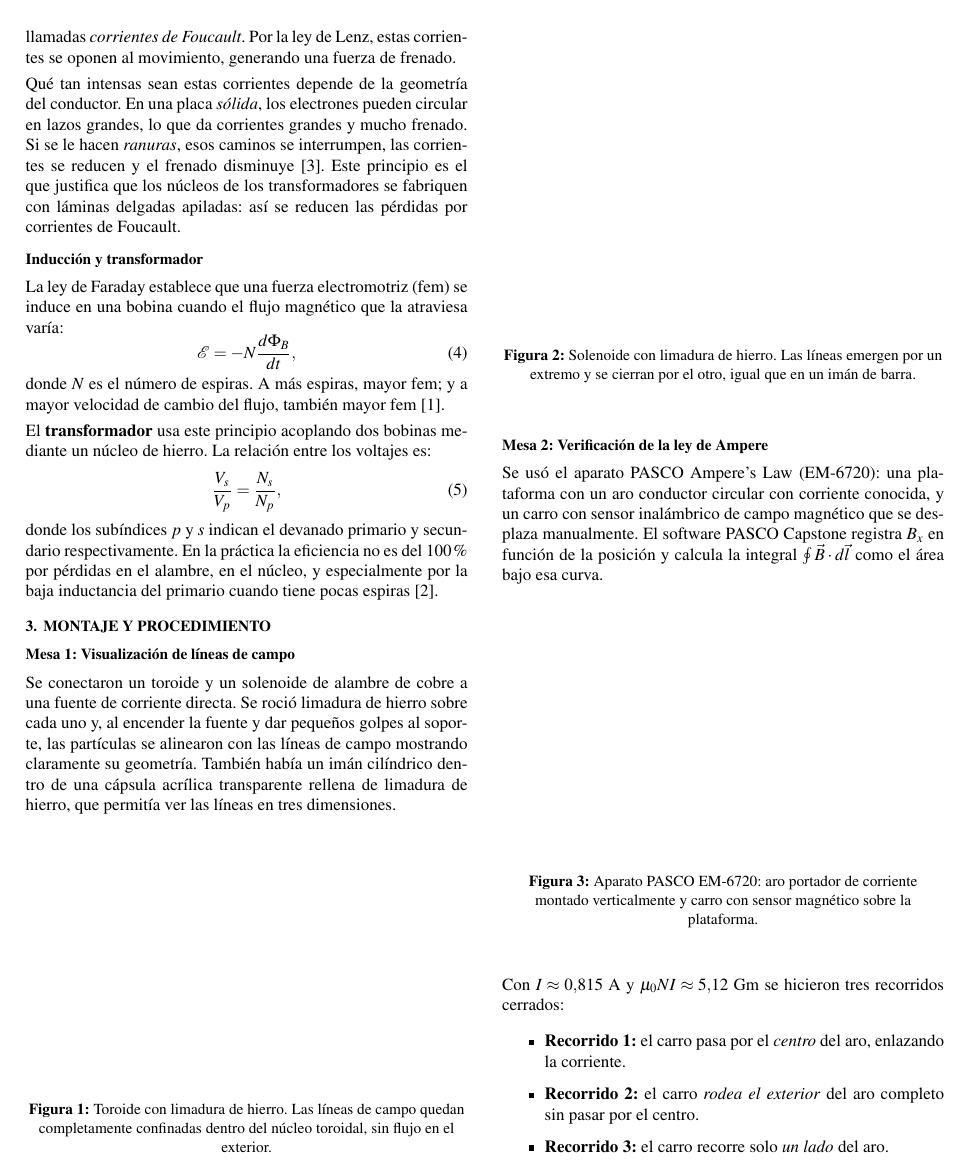
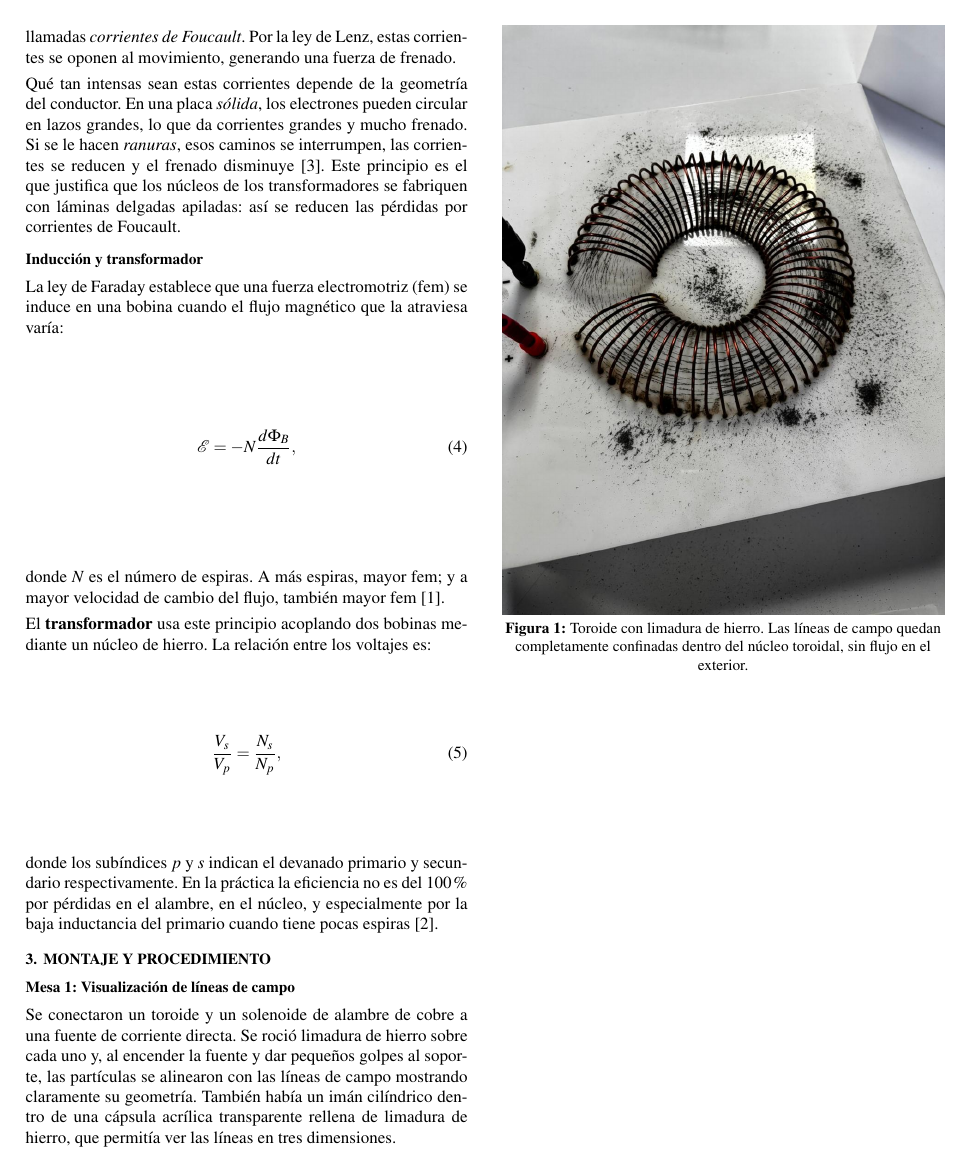
Before and after one commit to Alex01291/ele, a LaTeX document (informe_magnetismo.tex): page 2 of 5 before the commit and page 2 of 7 after it. The pictures show the PDF file informe_magnetismo.pdf that the author committed with the source.

Commit message:
Restore all images in PDF (7 pages, full layout)
Co-authored-by: Alex01291 <Alex01291@users.noreply.github.com>

```diff
--- a/informe_magnetismo.tex
+++ b/informe_magnetismo.tex
@@ -157,16 +157,14 @@
 
 \vspace{3pt}
 \begin{center}
-  % \includegraphics[width=1.0\linewidth]{toroide.jpeg}
-  \vspace{5.5cm}
+  \includegraphics[width=1.0\linewidth]{toroide.jpeg}
   \captionof{figure}{Toroide con limadura de hierro. Las líneas de campo quedan completamente confinadas dentro del núcleo toroidal, sin flujo en el exterior.\label{fig:toroide}}
 \end{center}
 \vspace{2pt}
 
 \vspace{3pt}
 \begin{center}
-  % \includegraphics[width=1.0\linewidth]{solenoide.jpeg}
-  \vspace{5.5cm}
+  \includegraphics[width=1.0\linewidth]{solenoide.jpeg}
   \captionof{figure}{Solenoide con limadura de hierro. Las líneas emergen por un extremo y se cierran por el otro, igual que en un imán de barra.\label{fig:solenoide}}
 \end{center}
 \vspace{2pt}
@@ -177,8 +175,7 @@
 
 \vspace{3pt}
 \begin{center}
-  % \includegraphics[width=1.0\linewidth]{ampere_setup2.jpeg}
-  \vspace{5.5cm}
+  \includegraphics[width=1.0\linewidth]{ampere_setup2.jpeg}
   \captionof{figure}{Aparato PASCO EM-6720: aro portador de corriente montado verticalmente y carro con sensor magnético sobre la plataforma.\label{fig:ampere_setup}}
 \end{center}
 \vspace{2pt}
@@ -201,16 +198,14 @@
 
 \vspace{3pt}
 \begin{center}
-  % \includegraphics[width=0.88\linewidth]{foucault_setup.jpeg}
-  \vspace{5.0cm}
+  \includegraphics[width=0.88\linewidth]{foucault_setup.jpeg}
   \captionof{figure}{Montaje de corrientes de Foucault: lámina de aluminio oscilando entre los polos de dos imanes permanentes.\label{fig:foucault_setup}}
 \end{center}
 \vspace{2pt}
 
 \vspace{3pt}
 \begin{center}
-  % \includegraphics[width=0.80\linewidth]{foucault_peine.jpeg}
-  \vspace{4.5cm}
+  \includegraphics[width=0.80\linewidth]{foucault_peine.jpeg}
   \captionof{figure}{Lámina tipo peine. Las ranuras están abiertas en el borde inferior (los dientes), pero la parte superior es un puente sólido que conecta todos los dientes.\label{fig:peine}}
 \end{center}
 \vspace{2pt}
@@ -223,8 +218,7 @@
 
 \vspace{3pt}
 \begin{center}
-  % \includegraphics[width=1.0\linewidth]{transformador.jpeg}
-  \vspace{4.5cm}
+  \includegraphics[width=1.0\linewidth]{transformador.jpeg}
   \captionof{figure}{Mesa 4: bobinas Frederiksen (200 en azul, 1600 en rojo), núcleo de hierro en U con yugo y multímetro UNI-T.\label{fig:transformador}}
 \end{center}
 \vspace{2pt}
@@ -260,24 +254,21 @@
 
 \vspace{3pt}
 \begin{center}
-  % \includegraphics[width=1.0\linewidth]{ampere_g1.jpeg}
-  \vspace{4.5cm}
+  \includegraphics[width=1.0\linewidth]{ampere_g1.jpeg}
   \captionof{figure}{Recorrido 1 (por el centro): pico tipo campana, área $= 5.55$~G·m $\approx\mu_0 NI = 5.12$~Gm. $I=0.815$~A.\label{fig:ampere1}}
 \end{center}
 \vspace{2pt}
 
 \vspace{3pt}
 \begin{center}
-  % \includegraphics[width=1.0\linewidth]{ampere_g2.jpeg}
-  \vspace{4.5cm}
+  \includegraphics[width=1.0\linewidth]{ampere_g2.jpeg}
   \captionof{figure}{Recorrido 2 (rodea el exterior): regiones positivas y negativas que casi se cancelan; área $= 0.933$~G·m $\approx 0$.\label{fig:ampere2}}
 \end{center}
 \vspace{2pt}
 
 \vspace{3pt}
 \begin{center}
-  % \includegraphics[width=1.0\linewidth]{ampere_g3.jpeg}
-  \vspace{4.5cm}
+  \includegraphics[width=1.0\linewidth]{ampere_g3.jpeg}
   \captionof{figure}{Recorrido 3 (solo un lado): área $= 0.263$~G·m $\approx 0$. $I=0.813$~A.\label{fig:ampere3}}
 \end{center}
 \vspace{2pt}
```
Also changed, not shown: informe_lab_magnetismo.pdf, informe_magnetismo.pdf, informe_magnetismo.tex (3 more changed lines).
